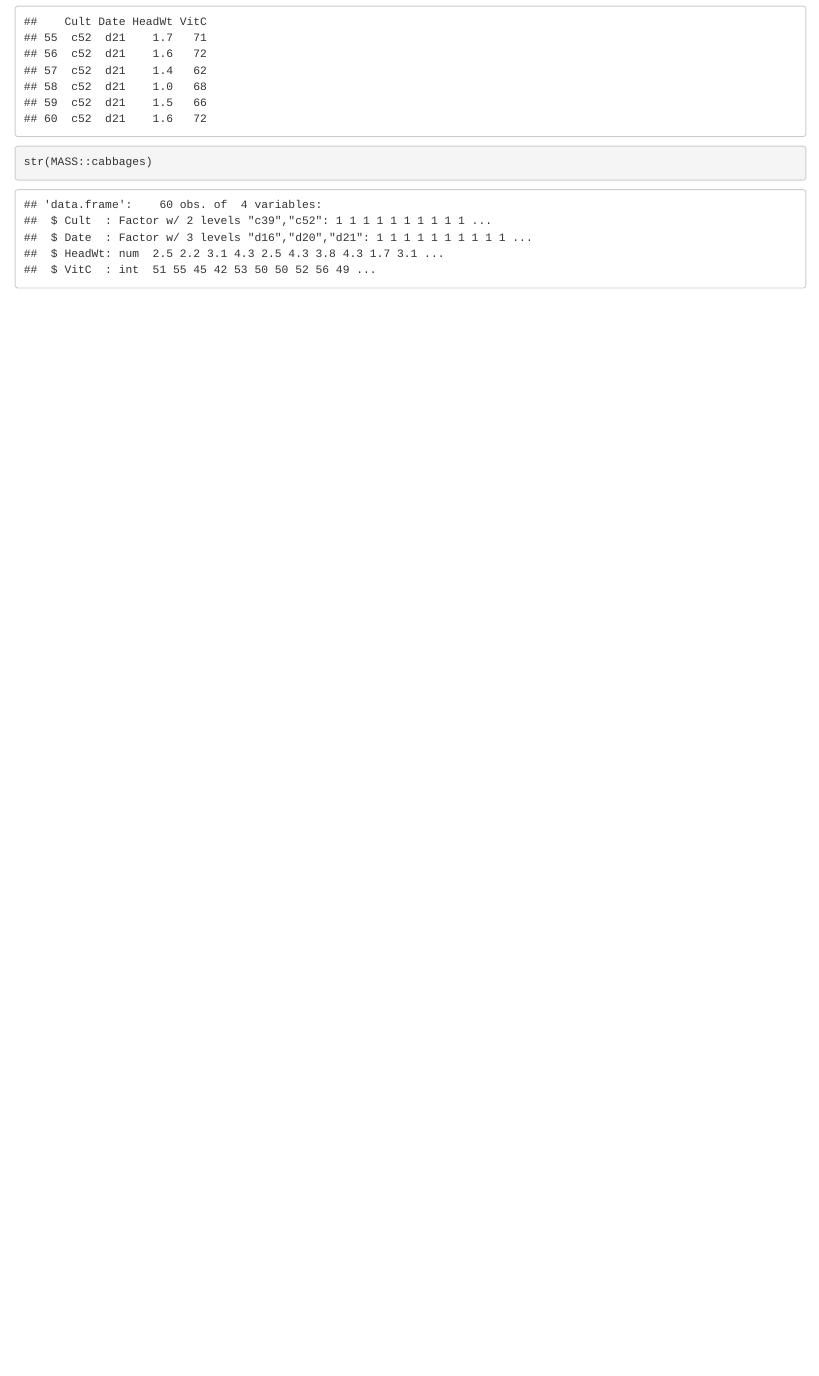
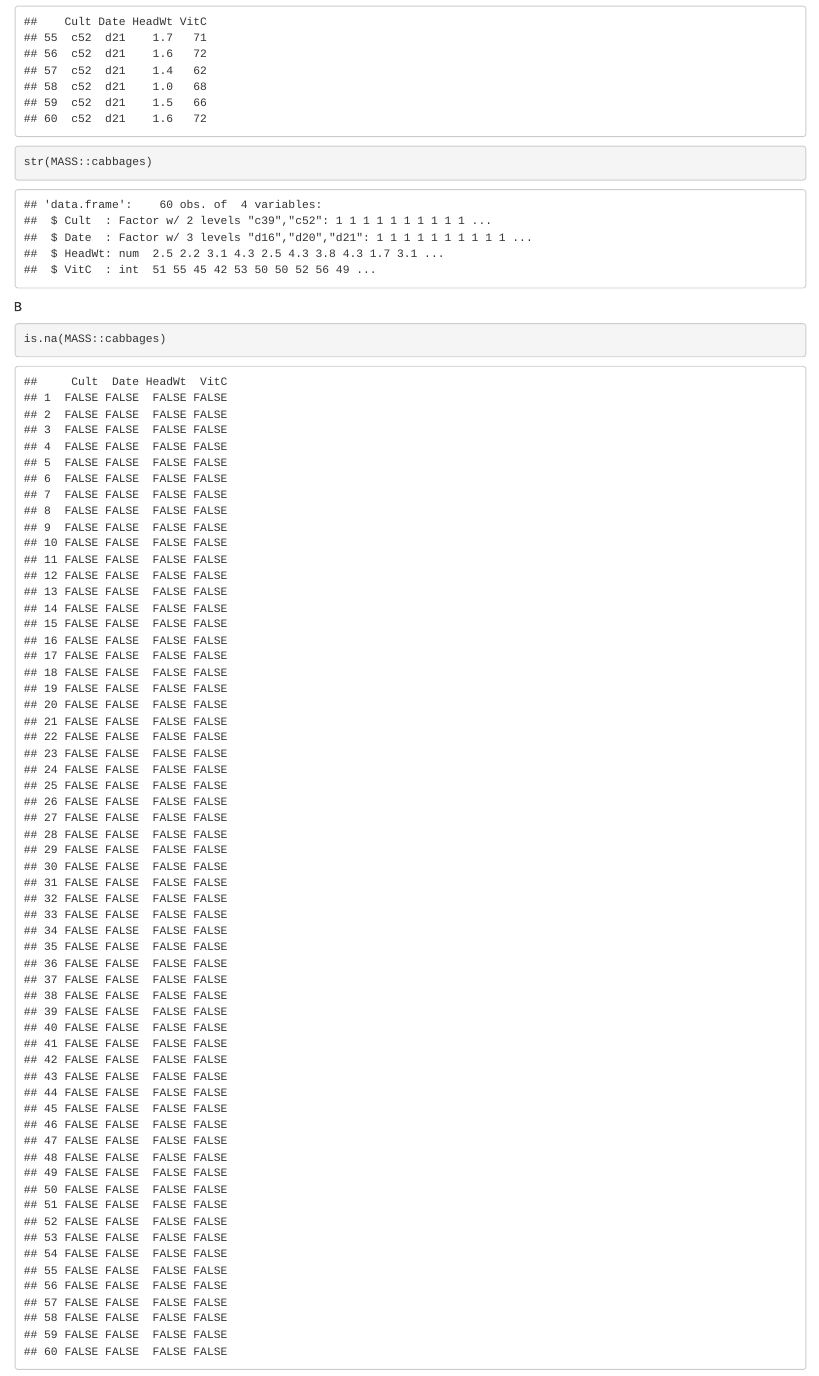
Before and after one commit to PSRuben/SolucionesTema1, an R Markdown document (BoletinTema1RUBENPENYA.Rmd): the page in a window 1100 px wide, from 4330 px down. Rendered offline with R 4.5, knitr and Pandoc, with nearby package versions; common packages that the code uses without loading them are loaded.

Commit message:
Ejercicio 4 B

````diff
--- a/BoletinTema1RUBENPENYA.Rmd
+++ b/BoletinTema1RUBENPENYA.Rmd
@@ -72,3 +72,8 @@ head(MASS::cabbages)
 tail(MASS::cabbages)
 str(MASS::cabbages)
 ```
+
+B
+```{r}
+is.na(MASS::cabbages)
+```
````
